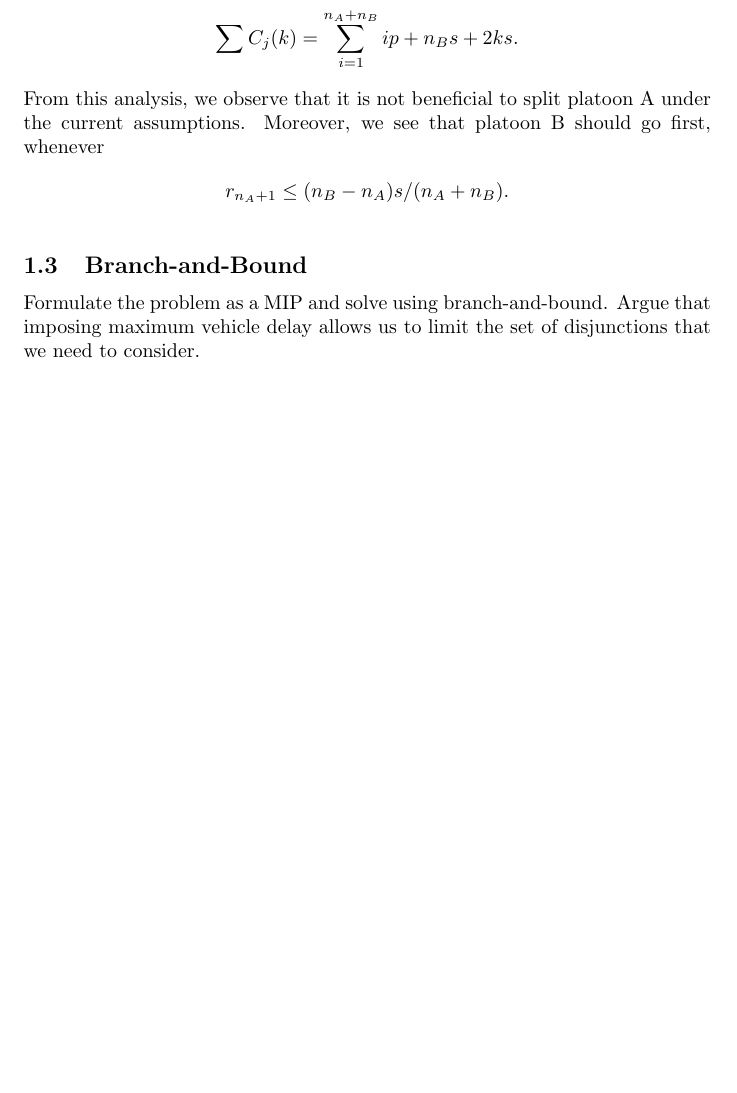
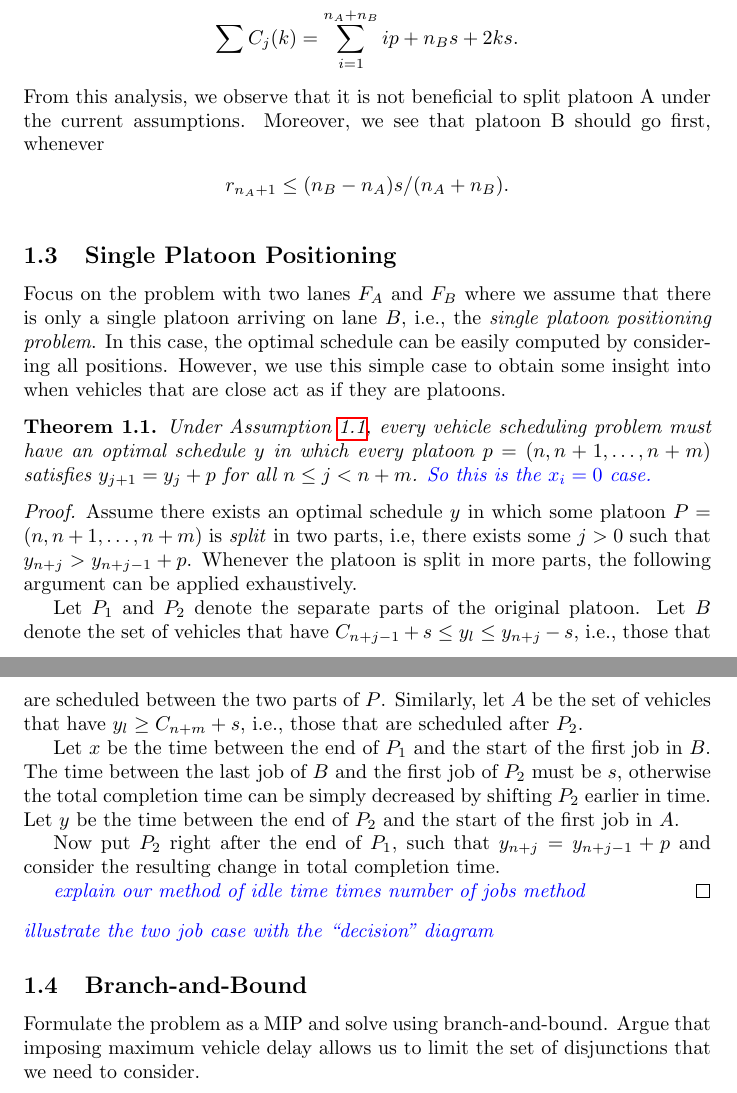
Before and after one commit to jeroenvanriel/traffic-scheduling, a LaTeX document (scheduling/model/model.tex): part of page 4 of 8 before the commit and two parts of pages 4 and 5 of 9 after it, the two joined at a grey line, cut so that both start at the same text, the shorter picture padded with empty space. Compiled offline with pdfLaTeX.

Commit message:
add sketch of single platoon insertion problem
And add rough idea for proving the simplest case of platoon
preservation (x_i = 0).

```diff
--- a/scheduling/model/model.tex
+++ b/scheduling/model/model.tex
@@ -13,7 +13,7 @@
 \theoremstyle{plain}
 \newtheorem{define}{Definition}[section]
 \newtheorem{prop}{Prop}[section]
-\newtheorem{thm}{Theorem}[section]
+\newtheorem{theorem}{Theorem}[section]
 \newtheorem{assump}{Assumption}[section]
 
 
@@ -208,6 +209,48 @@ first consider some simple examples.
   \label{fig:example3}
 \end{figure}
 
+\subsection{Single Platoon Positioning}
+
+Focus on the problem with two lanes $F_{A}$ and $F_{B}$ where we assume that
+there is only a single platoon arriving on lane $B$, i.e., the \textit{single
+  platoon positioning problem}. In this case, the optimal schedule can be easily
+computed by considering all positions. However, we use this simple case to
+obtain some insight into when vehicles that are close act as if they are
+platoons.
+
+\begin{theorem}
+  Under Assumption~\ref{assump1}, every vehicle scheduling problem must have an
+  optimal schedule $y$ in which every platoon $p=(n, n+1, \dots, n+m)$ satisfies
+  $y_{j+1} = y_{j} + p$ for all $n \leq j < n + m$.
+  \textit{\color{blue}So this is the $x_i=0$ case.}
+\end{theorem}
+\begin{proof}
+  Assume there exists an optimal schedule $y$ in which some platoon
+  $P=(n, n+1, \dots, n+m)$ is \textit{split} in two parts, i.e, there exists
+  some $j > 0$ such that $y_{n+j} > y_{n+j-1} + p$. Whenever the platoon is
+  split in more parts, the following argument can be applied exhaustively.
+
+  Let $P_{1}$ and $P_{2}$ denote the separate parts of the original platoon. Let
+  $B$ denote the set of vehicles that have
+  $C_{n+j-1} + s \leq y_{l} \leq y_{n+j} - s$, i.e., those that are scheduled
+  between the two parts of $P$. Similarly, let $A$ be the set of vehicles that
+  have $y_{l} \geq C_{n+m} + s$, i.e., those that are scheduled after $P_{2}$.
+
+  Let $x$ be the time between the end of $P_{1}$ and the start of the first job
+  in $B$. The time between the last job of $B$ and the first job of $P_{2}$ must
+  be $s$, otherwise the total completion time can be simply decreased by
+  shifting $P_{2}$ earlier in time. Let $y$ be the time between the end of
+  $P_{2}$ and the start of the first job in $A$.
+
+  Now put $P_{2}$ right after the end of $P_{1}$, such that
+  $y_{n+j} = y_{n+j-1} + p$ and consider the resulting change in total
+  completion time.
+
+  \textit{\color{blue}explain our method of idle time times number of jobs method}
+\end{proof}
+
+\noindent
+\textit{\textit{\color{blue}illustrate the two job case with the ``decision'' diagram}}
 
 \subsection{Branch-and-Bound}
 
```
Also changed, not shown: scheduling/model/model.tex (1 more changed lines).
